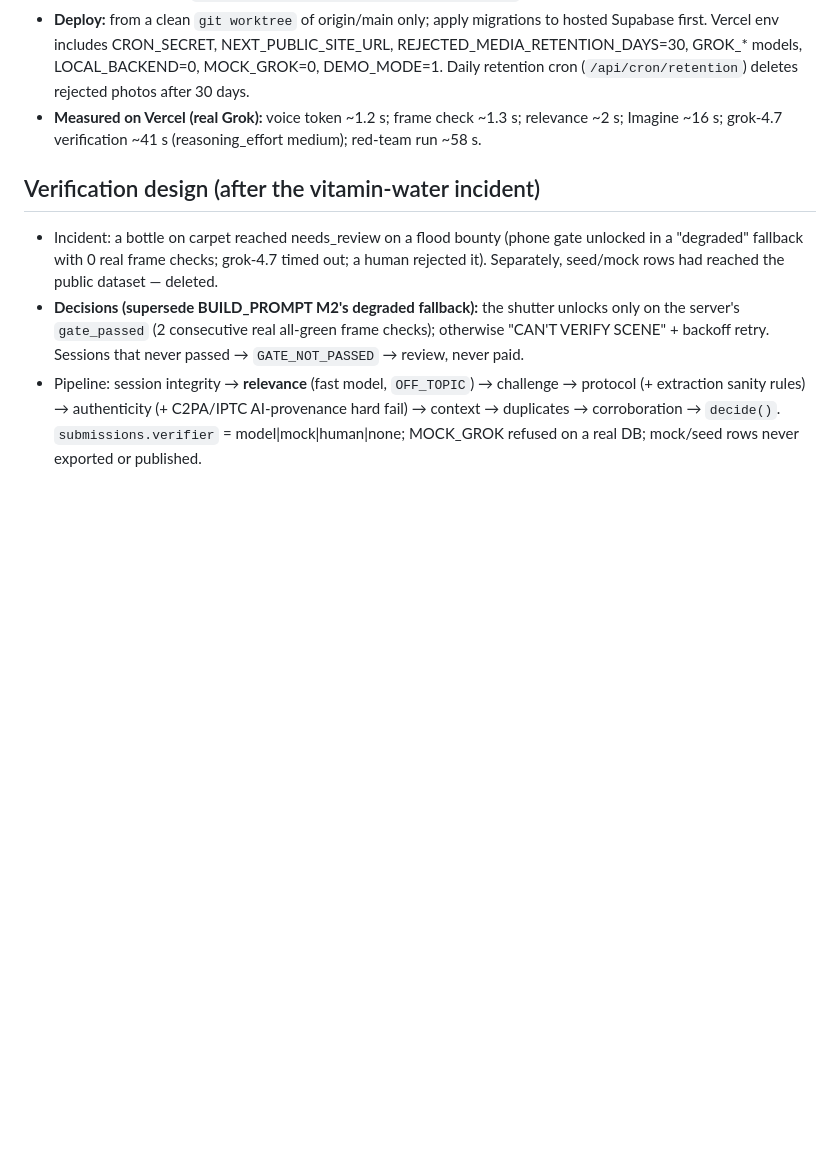
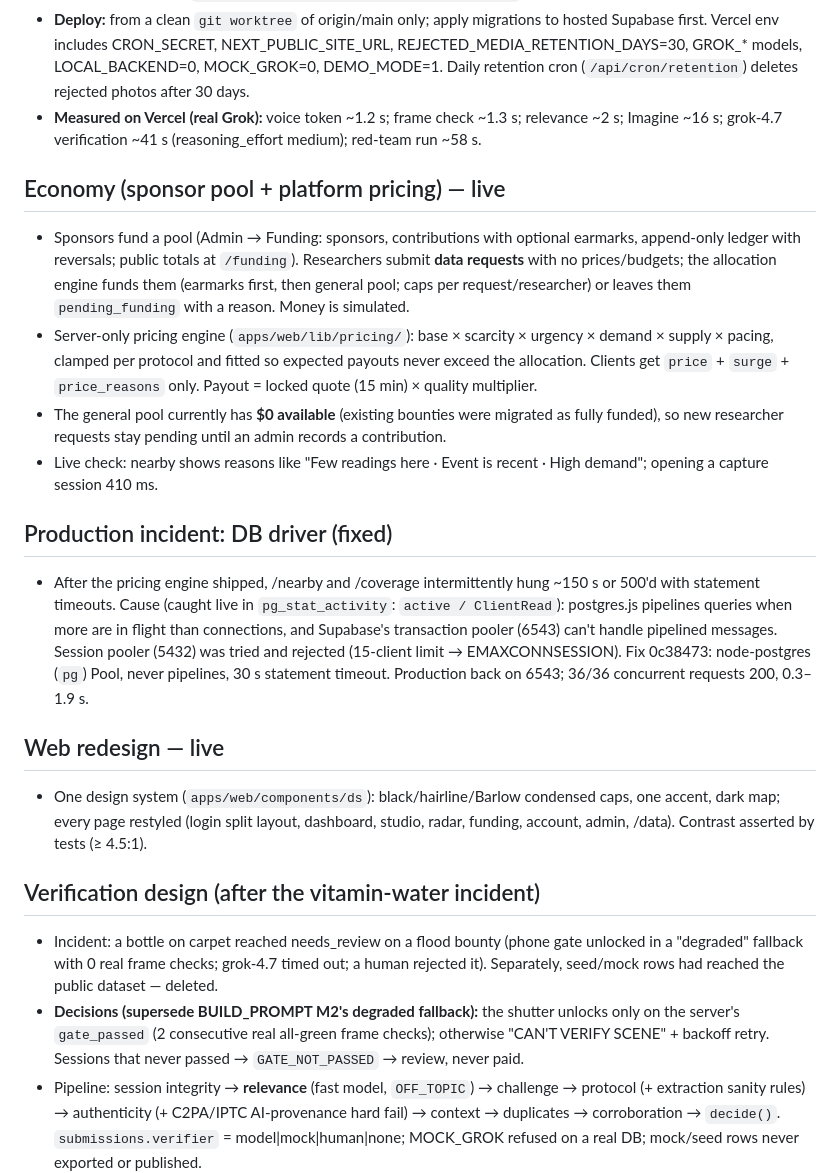
Before and after one commit to ChaseTwyman/DataGo, a Markdown page: STATUS.md, the part around the change. GitHub-like rendering; blank space fills up the shorter version.

Commit message:
docs(status): economy, redesign, and the pg driver production incident
Co-Authored-By: Claude Opus 5.5 <noreply@anthropic.com>

Claude-Session: https://claude.ai/code/session_01VwjBTHv3mViBZvg2K9e57p

```diff
--- a/STATUS.md
+++ b/STATUS.md
@@ -12,6 +12,18 @@ See `README.md` (setup, architecture, operations, security) and `DEMO.md` (check
 - **Admin:** `researcher@groundtruth.dev`; password rotated, never in the repo (was committed earlier — the old one is dead). Rotate with `apps/web/scripts/rotate-admin-password.ts`.
 - **Deploy:** from a clean `git worktree` of origin/main only; apply migrations to hosted Supabase first. Vercel env includes CRON_SECRET, NEXT_PUBLIC_SITE_URL, REJECTED_MEDIA_RETENTION_DAYS=30, GROK_* models, LOCAL_BACKEND=0, MOCK_GROK=0, DEMO_MODE=1. Daily retention cron (`/api/cron/retention`) deletes rejected photos after 30 days.
 - **Measured on Vercel (real Grok):** voice token ~1.2 s; frame check ~1.3 s; relevance ~2 s; Imagine ~16 s; grok-4.7 verification ~41 s (reasoning_effort medium); red-team run ~58 s.
+
+## Economy (sponsor pool + platform pricing) — live
+- Sponsors fund a pool (Admin → Funding: sponsors, contributions with optional earmarks, append-only ledger with reversals; public totals at `/funding`). Researchers submit **data requests** with no prices/budgets; the allocation engine funds them (earmarks first, then general pool; caps per request/researcher) or leaves them `pending_funding` with a reason. Money is simulated.
+- Server-only pricing engine (`apps/web/lib/pricing/`): base × scarcity × urgency × demand × supply × pacing, clamped per protocol and fitted so expected payouts never exceed the allocation. Clients get `price` + `surge` + `price_reasons` only. Payout = locked quote (15 min) × quality multiplier.
+- The general pool currently has **$0 available** (existing bounties were migrated as fully funded), so new researcher requests stay pending until an admin records a contribution.
+- Live check: nearby shows reasons like "Few readings here · Event is recent · High demand"; opening a capture session 410 ms.
+
+## Production incident: DB driver (fixed)
+- After the pricing engine shipped, /nearby and /coverage intermittently hung ~150 s or 500'd with statement timeouts. Cause (caught live in `pg_stat_activity`: `active / ClientRead`): postgres.js pipelines queries when more are in flight than connections, and Supabase's transaction pooler (6543) can't handle pipelined messages. Session pooler (5432) was tried and rejected (15-client limit → EMAXCONNSESSION). Fix 0c38473: node-postgres (`pg`) Pool, never pipelines, 30 s statement timeout. Production back on 6543; 36/36 concurrent requests 200, 0.3–1.9 s.
+
+## Web redesign — live
+- One design system (`apps/web/components/ds`): black/hairline/Barlow condensed caps, one accent, dark map; every page restyled (login split layout, dashboard, studio, radar, funding, account, admin, /data). Contrast asserted by tests (≥ 4.5:1).
 
 ## Verification design (after the vitamin-water incident)
 - Incident: a bottle on carpet reached needs_review on a flood bounty (phone gate unlocked in a "degraded" fallback with 0 real frame checks; grok-4.7 timed out; a human rejected it). Separately, seed/mock rows had reached the public dataset — deleted.
```
